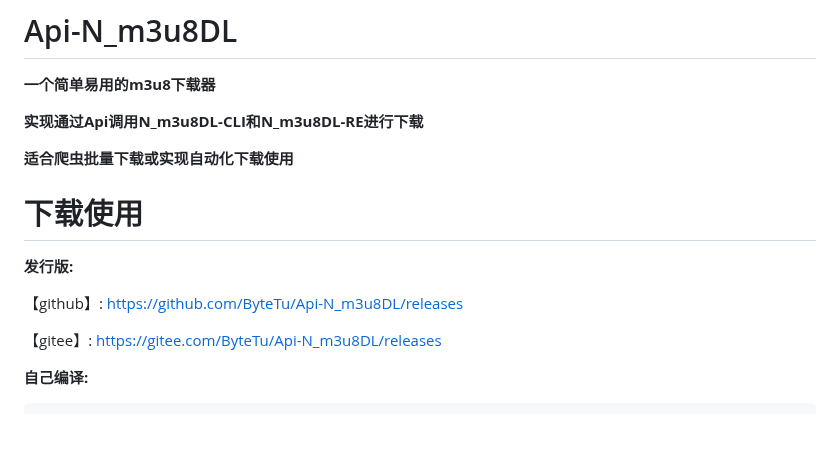
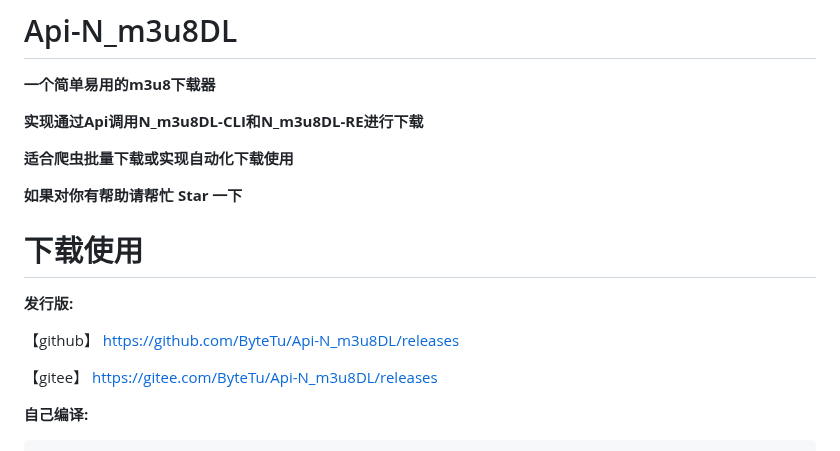
Before and after one commit to ByteTu/Api-N_m3u8DL, a Markdown page: README.md, the part around the change. GitHub-like rendering; blank space fills up the shorter version.

````diff
--- a/README.md
+++ b/README.md
@@ -6,13 +6,15 @@
 
 **适合爬虫批量下载或实现自动化下载使用**
 
+**如果对你有帮助请帮忙 Star 一下**
+
 # 下载使用
 
 **发行版:**
 
-【github】: https://github.com/ByteTu/Api-N_m3u8DL/releases
+【github】 https://github.com/ByteTu/Api-N_m3u8DL/releases
 
-【gitee】: https://gitee.com/ByteTu/Api-N_m3u8DL/releases
+【gitee】 https://gitee.com/ByteTu/Api-N_m3u8DL/releases
 
 **自己编译:**
 ```
````
